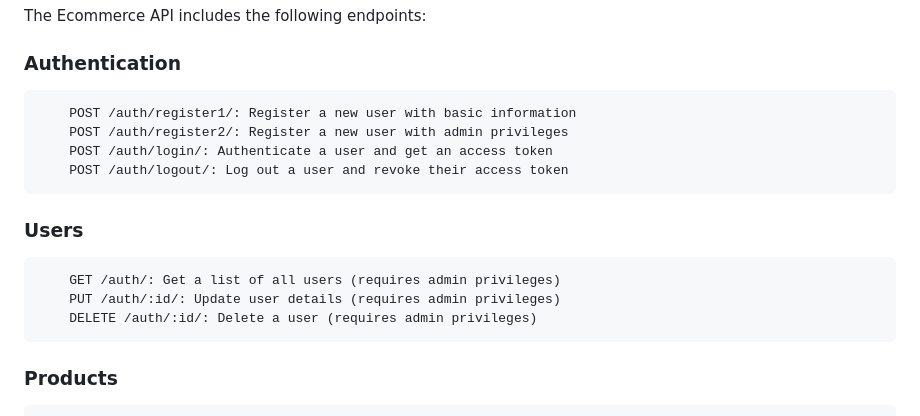
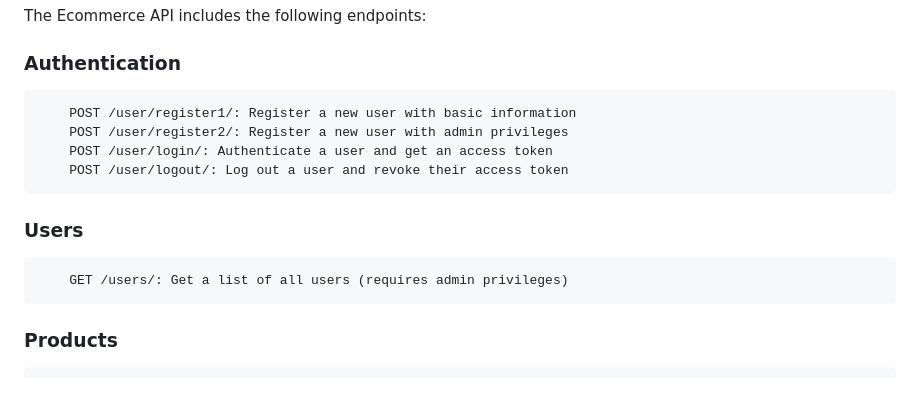
Before and after one commit to belyne/2LMSHOP, a Markdown page: server/README.md, the part around the change. Drawn GitHub-style; blank space fills up the shorter version.

Commit message:
docs: updated server README

````diff
--- a/server/README.md
+++ b/server/README.md
@@ -18,16 +18,14 @@ This will start the server on http://localhost:8000/. You can then use a tool li
 The Ecommerce API includes the following endpoints:
 ### Authentication
 ```
-    POST /auth/register1/: Register a new user with basic information
-    POST /auth/register2/: Register a new user with admin privileges
-    POST /auth/login/: Authenticate a user and get an access token
-    POST /auth/logout/: Log out a user and revoke their access token
+    POST /user/register1/: Register a new user with basic information
+    POST /user/register2/: Register a new user with admin privileges
+    POST /user/login/: Authenticate a user and get an access token
+    POST /user/logout/: Log out a user and revoke their access token
 ```
 ### Users
 ```
-    GET /auth/: Get a list of all users (requires admin privileges)
-    PUT /auth/:id/: Update user details (requires admin privileges)
-    DELETE /auth/:id/: Delete a user (requires admin privileges)
+    GET /users/: Get a list of all users (requires admin privileges)
 ```
 ### Products
 ```
````
